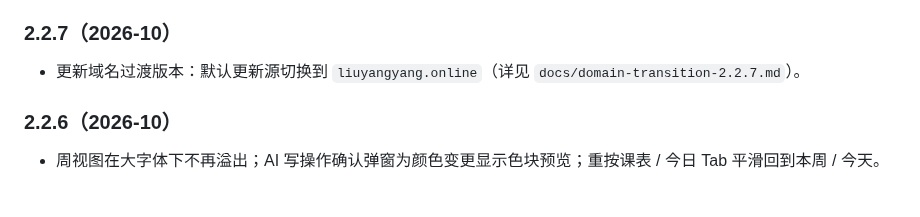
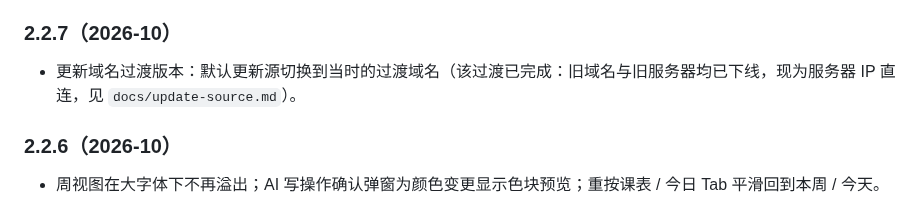
Before and after one commit to JiShuai-183/Plai, a Markdown page: README.md, the part around the change. Drawn GitHub-style.

Commit message:
docs: 删除已失效的 2.2.7 域名过渡文档并修正 README 引用

```diff
--- a/README.md
+++ b/README.md
@@ -165,7 +165,7 @@ release 目前使用 **debug 签名**（`android/app/build.gradle.kts` 的 `buil
 - 发布数分钟内撤回：为「域名不可用时直连 IP」新增的自定义连接工厂漏了 TLS 包装（`HttpClient.connectionFactory` 的返回值不再由 HttpClient 自动加密），导致 https 请求以明文发出、检查更新整体失败。已由 2.2.9 修复，**请勿安装 2.2.8**。
 
 ### 2.2.7（2026-10）
-- 更新域名过渡版本：默认更新源切换到 `liuyangyang.online`（详见 `docs/domain-transition-2.2.7.md`）。
+- 更新域名过渡版本：默认更新源切换到当时的过渡域名（该过渡已完成：旧域名与旧服务器均已下线，现为服务器 IP 直连，见 `docs/update-source.md`）。
 
 ### 2.2.6（2026-10）
 - 周视图在大字体下不再溢出；AI 写操作确认弹窗为颜色变更显示色块预览；重按课表 / 今日 Tab 平滑回到本周 / 今天。
```
Also changed, not shown: docs/domain-transition-2.2.7.md (deleted, +0 -13 lines).
